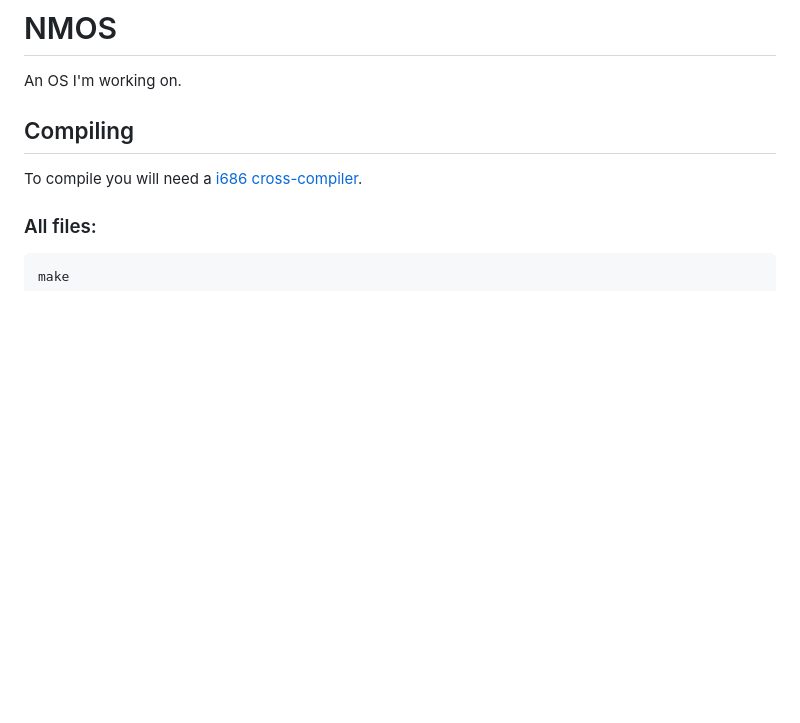
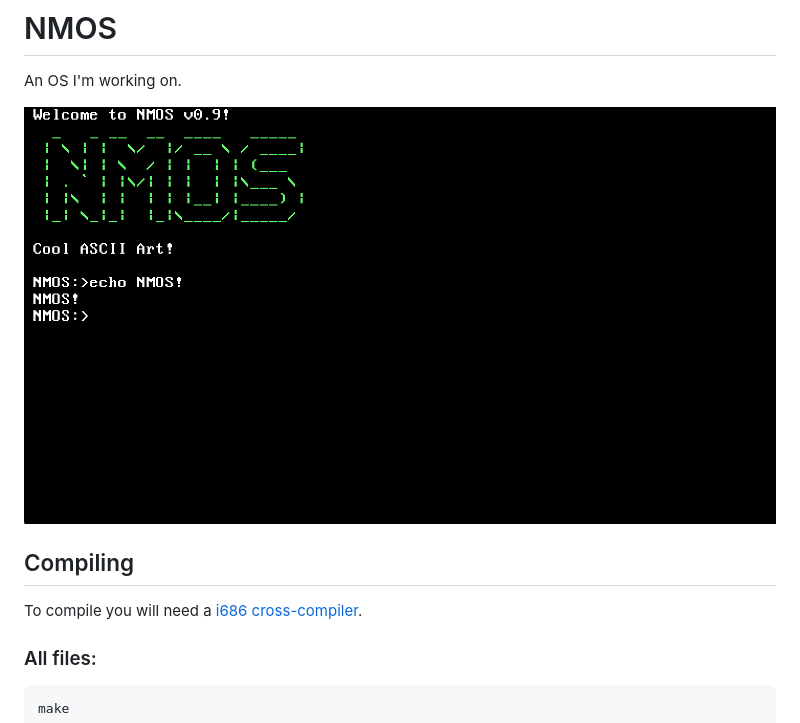
Before and after one commit to avinashdhinwa/NMOS, a Markdown page: README.md, the part around the change. GitHub-like rendering; pictures changed too: image.png (added); blank space fills up the shorter version.

```diff
--- a/README.md
+++ b/README.md
@@ -1,5 +1,7 @@
 # NMOS
 An OS I'm working on.
+
+![NMOS](image.png "NMOS")
 
 ## Compiling ##
 
```
Also changed, not shown: 12 other files.
